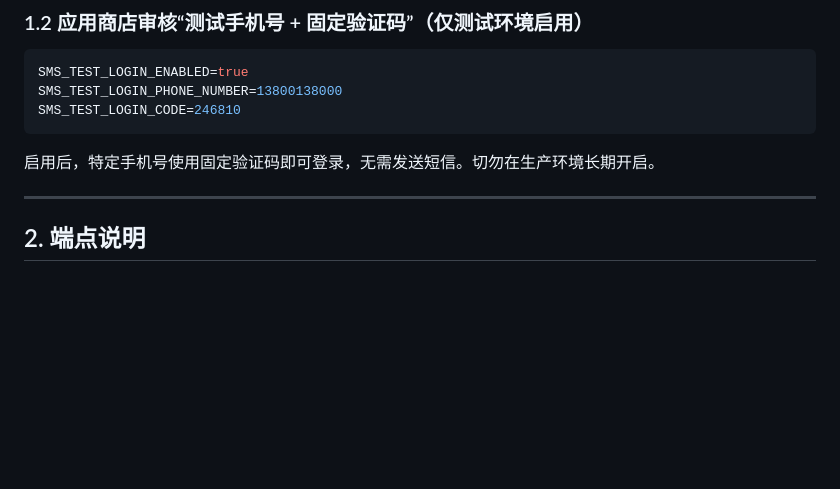
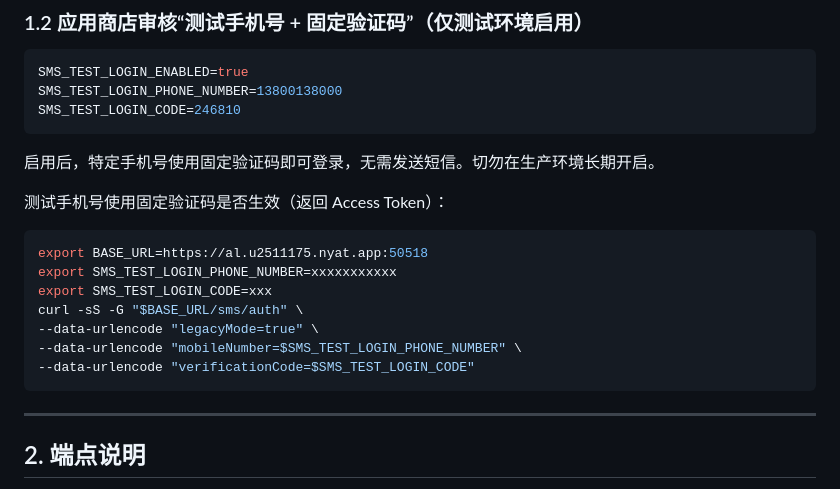
Before and after one commit to wubuku/WeSpringAuthServer, a Markdown page: docs/wechat-miniprogram-auth-integration.md, the part around the change. Drawn GitHub-style; blank space fills up the shorter version.

````diff
--- a/docs/wechat-miniprogram-auth-integration.md
+++ b/docs/wechat-miniprogram-auth-integration.md
@@ -216,6 +216,18 @@ SMS_TEST_LOGIN_CODE=246810
 ```
 
 启用后，特定手机号使用固定验证码即可登录，无需发送短信。切勿在生产环境长期开启。
+
+测试手机号使用固定验证码是否生效（返回 Access Token）：
+
+```bash
+export BASE_URL=https://al.u2511175.nyat.app:50518
+export SMS_TEST_LOGIN_PHONE_NUMBER=xxxxxxxxxxx
+export SMS_TEST_LOGIN_CODE=xxx
+curl -sS -G "$BASE_URL/sms/auth" \
+--data-urlencode "legacyMode=true" \
+--data-urlencode "mobileNumber=$SMS_TEST_LOGIN_PHONE_NUMBER" \
+--data-urlencode "verificationCode=$SMS_TEST_LOGIN_CODE"
+```
 
 ---
 
````
